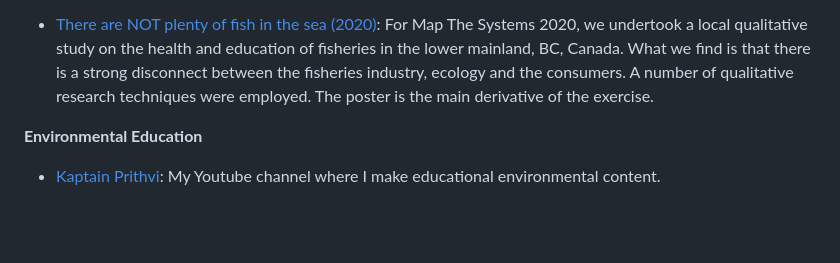
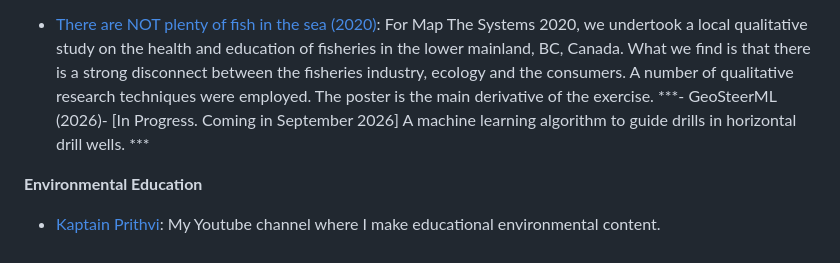
Before and after one commit to ShantanuDutt1/sdutt.github.io, a Markdown page: README.md, the part around the change. Drawn GitHub-style; blank space fills up the shorter version.

Commit message:
Update README.md
ROGII Wellbore initiated

```diff
--- a/README.md
+++ b/README.md
@@ -18,6 +18,7 @@ This is my <a href="Resume">resume</a> that tells you mostly where I've been. Mo
 
 **General Analytics**
 - <a href="General Analytics/There are NOT plenty of fish (2020)">There are NOT plenty of fish in the sea (2020)</a>: For Map The Systems 2020, we undertook a local qualitative study on the health and education of fisheries in the lower mainland, BC, Canada. What we find is that there is a strong disconnect between the fisheries industry, ecology and the consumers. A number of qualitative research techniques were employed. The poster is the main derivative of the exercise.
+***- GeoSteerML (2026)- [In Progress. Coming in September 2026] A machine learning algorithm to guide drills in horizontal drill wells. ***
 
 **Environmental Education**
 - <a href="https://www.youtube.com/@Kaptain_Prithvi">Kaptain Prithvi</a>: My Youtube channel where I make educational environmental content.
```
